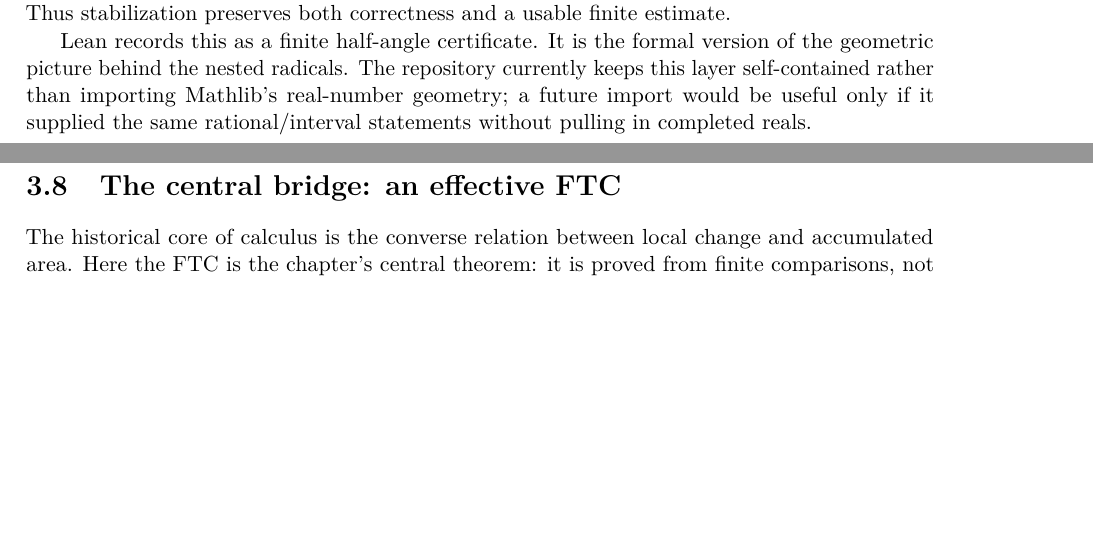
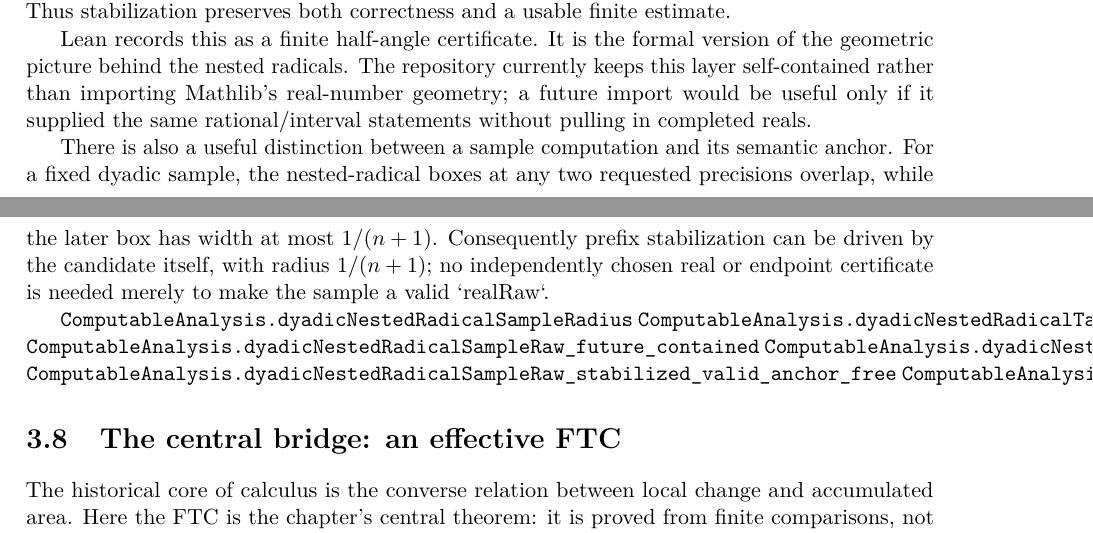
Before and after one commit to liuyao12/computable-analysis, a LaTeX thesis (blueprint/src/web.tex, which reads blueprint/src/03-integrals.tex): two parts of pages 49 and 50 of 126, joined at a grey line, cut so that both start at the same text, the shorter picture padded with empty space. Compiled offline with pdfLaTeX.

Commit message:
Make nested radical samples anchor free

```diff
--- a/blueprint/src/03-integrals.tex
+++ b/blueprint/src/03-integrals.tex
@@ -936,6 +936,21 @@ currently keeps this layer self-contained rather than importing Mathlib's
 real-number geometry; a future import would be useful only if it supplied the
 same rational/interval statements without pulling in completed reals.
 
+There is also a useful distinction between a sample computation and its
+semantic anchor. For a fixed dyadic sample, the nested-radical boxes at any
+two requested precisions overlap, while the later box has width at most
+$1/(n+1)$. Consequently prefix stabilization can be driven by the candidate
+itself, with radius $1/(n+1)$; no independently chosen real or endpoint
+certificate is needed merely to make the sample a valid `realRaw`.
+
+\lean{ComputableAnalysis.dyadicNestedRadicalSampleRadius}
+\lean{ComputableAnalysis.dyadicNestedRadicalTableAt_overlap_of_precisions}
+\lean{ComputableAnalysis.dyadicNestedRadicalSampleRaw_future_contained}
+\lean{ComputableAnalysis.dyadicNestedRadicalSampleRadius_shrinksToZero}
+\lean{ComputableAnalysis.dyadicNestedRadicalSampleRaw_stabilized_valid_anchor_free}
+\lean{ComputableAnalysis.dyadicNestedRadicalSampleRaw_equiv_stabilized_anchor_free}
+\leanok
+
 \section{The central bridge: an effective FTC}
 \label{thm:convex-ftc}
 \label{thm:effective-derivative-bound-ftc}
```
Also changed, not shown: 1 other file.
